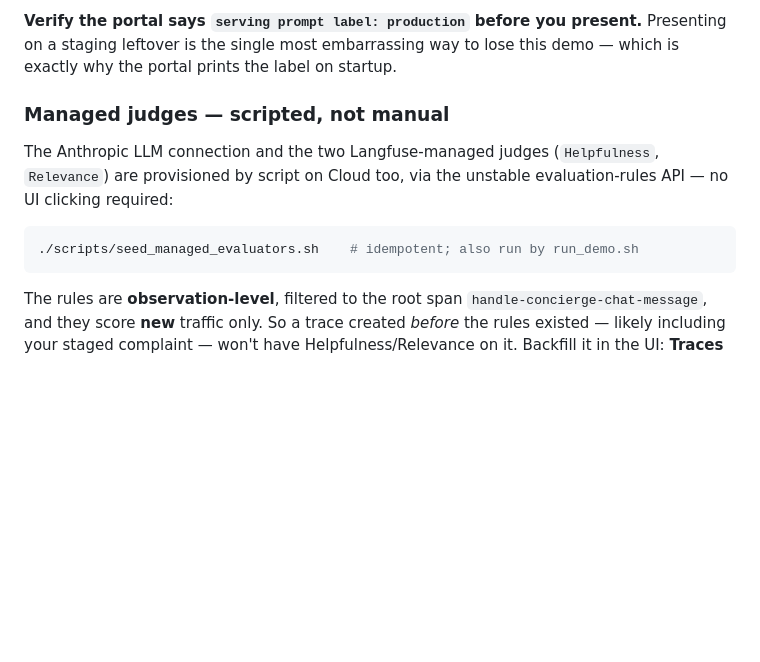
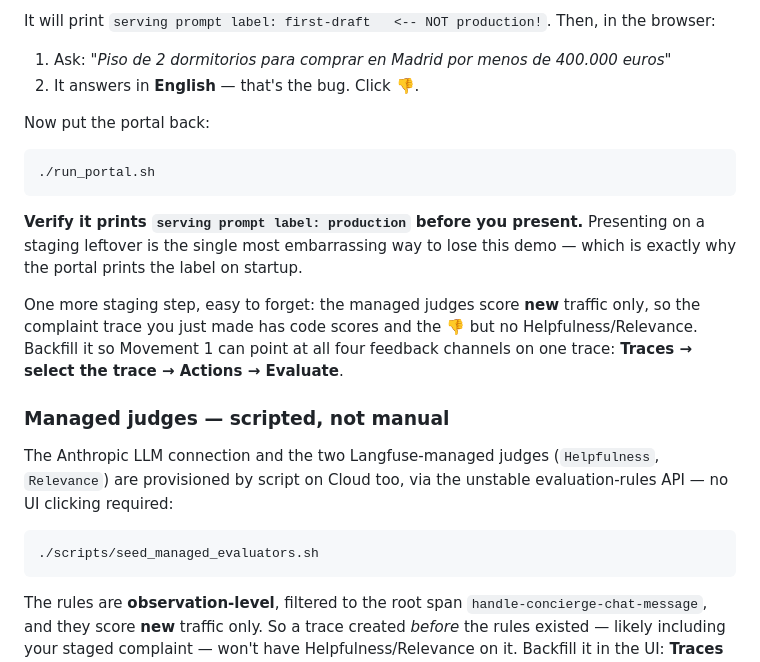
Before and after one commit to doneyli/clickhouse-llm-observability, a Markdown page: docs/LIFECYCLE_FEEDBACK_RUNBOOK.md, the part around one of its changes. GitHub-like rendering; blank space fills up the shorter version.

````diff
--- a/docs/LIFECYCLE_FEEDBACK_RUNBOOK.md
+++ b/docs/LIFECYCLE_FEEDBACK_RUNBOOK.md
@@ -80,8 +106,25 @@ PORTAL_PROMPT_LABEL=first-draft ./run_portal.sh    # note the "NOT production!"
 ```
 
-**Verify the portal says `serving prompt label: production` before you present.**
+It will print `serving prompt label: first-draft   <-- NOT production!`. Then, in
+the browser:
+
+1. Ask: *"Piso de 2 dormitorios para comprar en Madrid por menos de 400.000 euros"*
+2. It answers in **English** — that's the bug. Click **👎**.
+
+Now put the portal back:
+
+```bash
+./run_portal.sh
+```
+
+**Verify it prints `serving prompt label: production` before you present.**
 Presenting on a staging leftover is the single most embarrassing way to lose this
 demo — which is exactly why the portal prints the label on startup.
+
+One more staging step, easy to forget: the managed judges score **new** traffic
+only, so the complaint trace you just made has code scores and the 👎 but no
+Helpfulness/Relevance. Backfill it so Movement 1 can point at all four feedback
+channels on one trace: **Traces → select the trace → Actions → Evaluate**.
 
 ### Managed judges — scripted, not manual
 
@@ -90,7 +133,7 @@ The Anthropic LLM connection and the two Langfuse-managed judges (`Helpfulness`,
 evaluation-rules API — no UI clicking required:
 
 ```bash
-./scripts/seed_managed_evaluators.sh    # idempotent; also run by run_demo.sh
+./scripts/seed_managed_evaluators.sh
 ```
 
 The rules are **observation-level**, filtered to the root span
````
Also changed, not shown: other parts of docs/LIFECYCLE_FEEDBACK_RUNBOOK.md (+44 -18 lines), demos/real-estate/README.md (+6 -0 lines).
